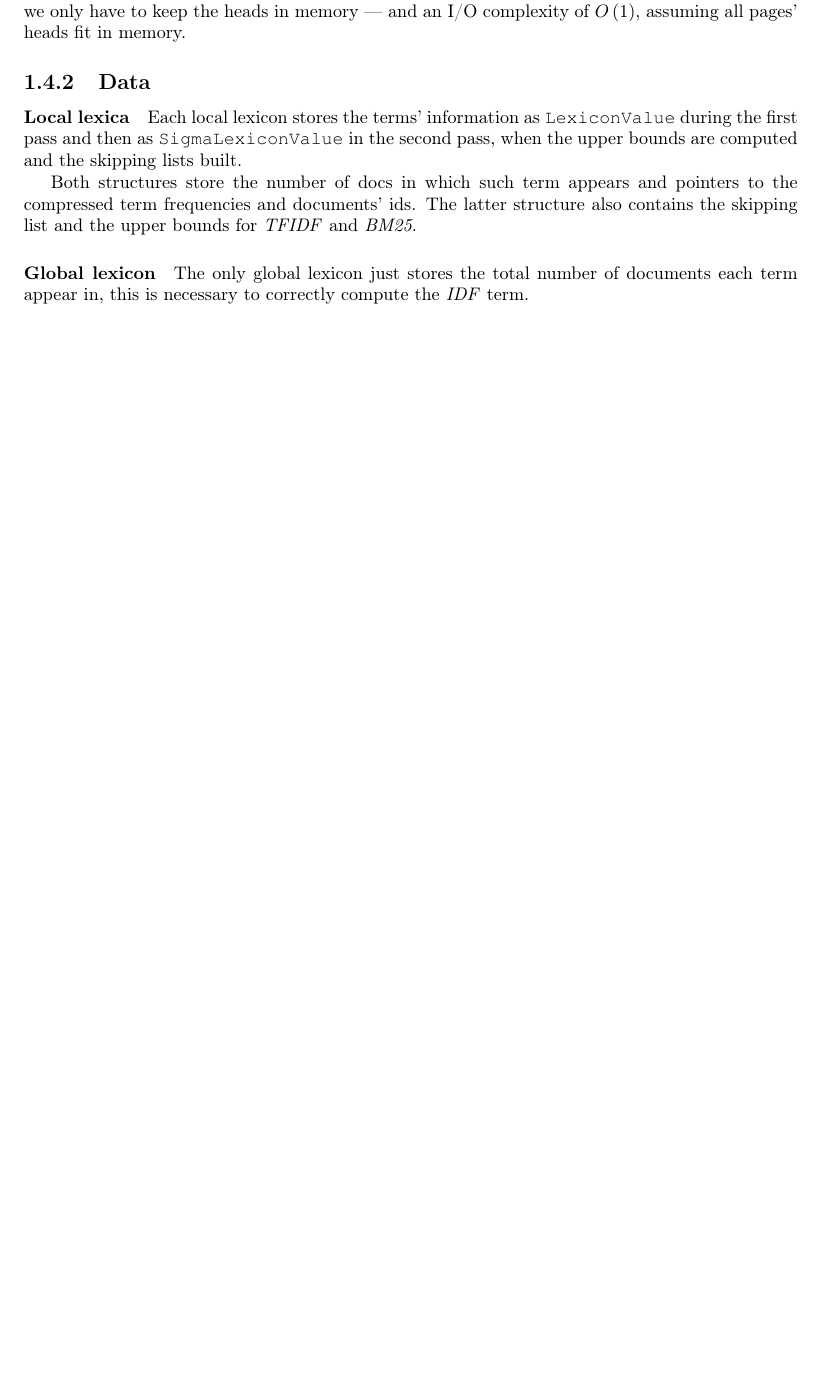
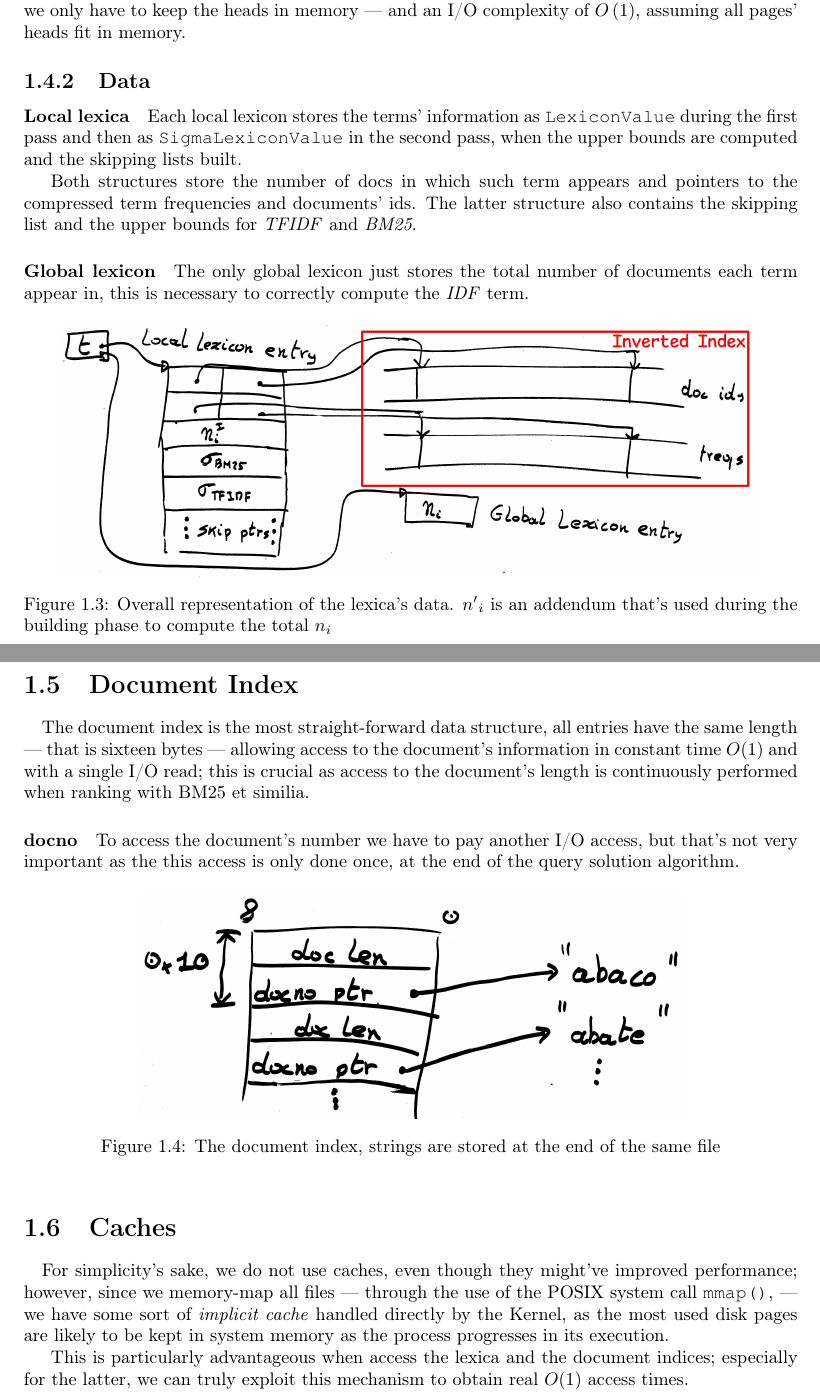
Before and after one commit to scarburato/searchenginepp_docs, a LaTeX document (report.tex, which reads chapters/architecture.tex): part of page 5 of 10 before the commit and two parts of pages 5 and 6 of 11 after it, the two joined at a grey line, cut so that both start at the same text, the shorter picture padded with empty space. Compiled offline with pdfLaTeX.

Commit message:
finshed arch

```diff
--- a/chapters/architecture.tex
+++ b/chapters/architecture.tex
@@ -88,3 +101,32 @@ Both structures store the number of docs in which such term appears and pointers
 
 \paragraph{Global lexicon}
 The only global lexicon just stores the total number of documents each term appear in, this is necessary to correctly compute the \textit{IDF} term.
+
+\begin{figure}[H]
+	\centering
+	\includegraphics[width=0.9\linewidth]{assets/lexica}
+	\caption{Overall representation of the lexica's data. ${n'}_i$ is an addendum that's used during the building phase to compute the total $n_i$}
+	\label{fig:lexica}
+\end{figure}
+
+\section{Document Index}
+
+\paragraph{}
+The document index is the most straight-forward data structure, all entries have the same length --- that is sixteen bytes --- allowing access to the document's information in constant time $O(1)$ and with a single I/O read; this is crucial as access to the document's length is continuously performed when ranking with BM25 et similia.
+
+\paragraph{docno}
+To access the document's number we have to pay another I/O access, but that's not very important as the this access is only done once, at the end of the query solution algorithm.
+
+\begin{figure}[h]
+	\centering
+	\includegraphics[width=0.7\linewidth]{assets/document_index}
+	\caption{The document index, strings are stored at the end of the same file}
+	\label{fig:documentindex}
+\end{figure}
+
+\section{Caches}
+
+\paragraph{}
+For simplicity's sake, we do not use caches, even though they might've improved performance; however, since we memory-map all files --- through the use of the POSIX system call \texttt{mmap()}, --- we have some sort of \textit{implicit cache} handled directly by the Kernel, as the most used disk pages are likely to be kept in system memory as the process progresses in its execution.
+
+This is particularly advantageous when access the lexica and the document indices; especially for the latter, we can truly exploit this mechanism to obtain real $O(1)$ access times.
```
Also changed, not shown: assets/document_index.jpg (added), assets/lexica.jpg (added), assets/map_reduce.jpg (added), chapters/architecture.tex (19 more changed lines).
